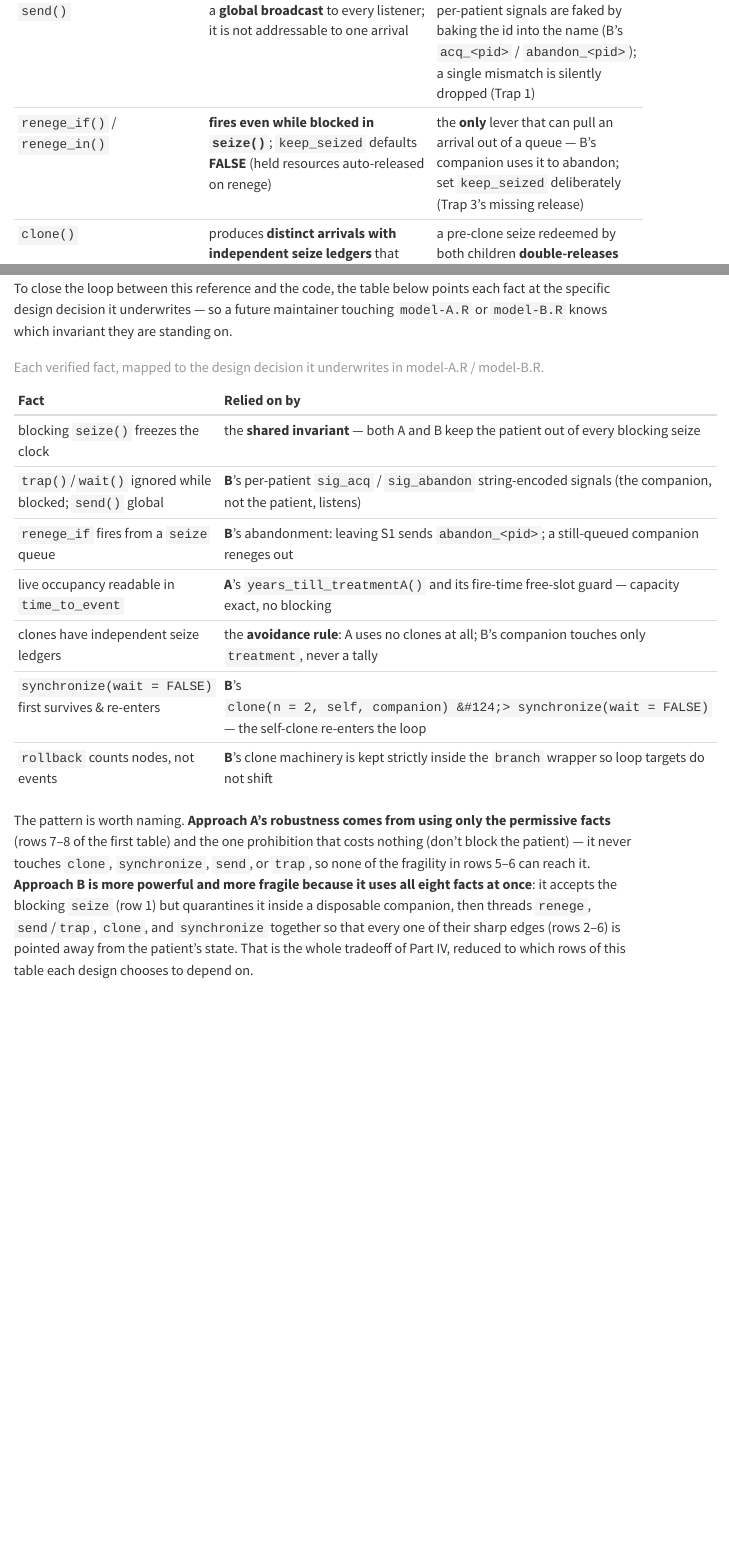
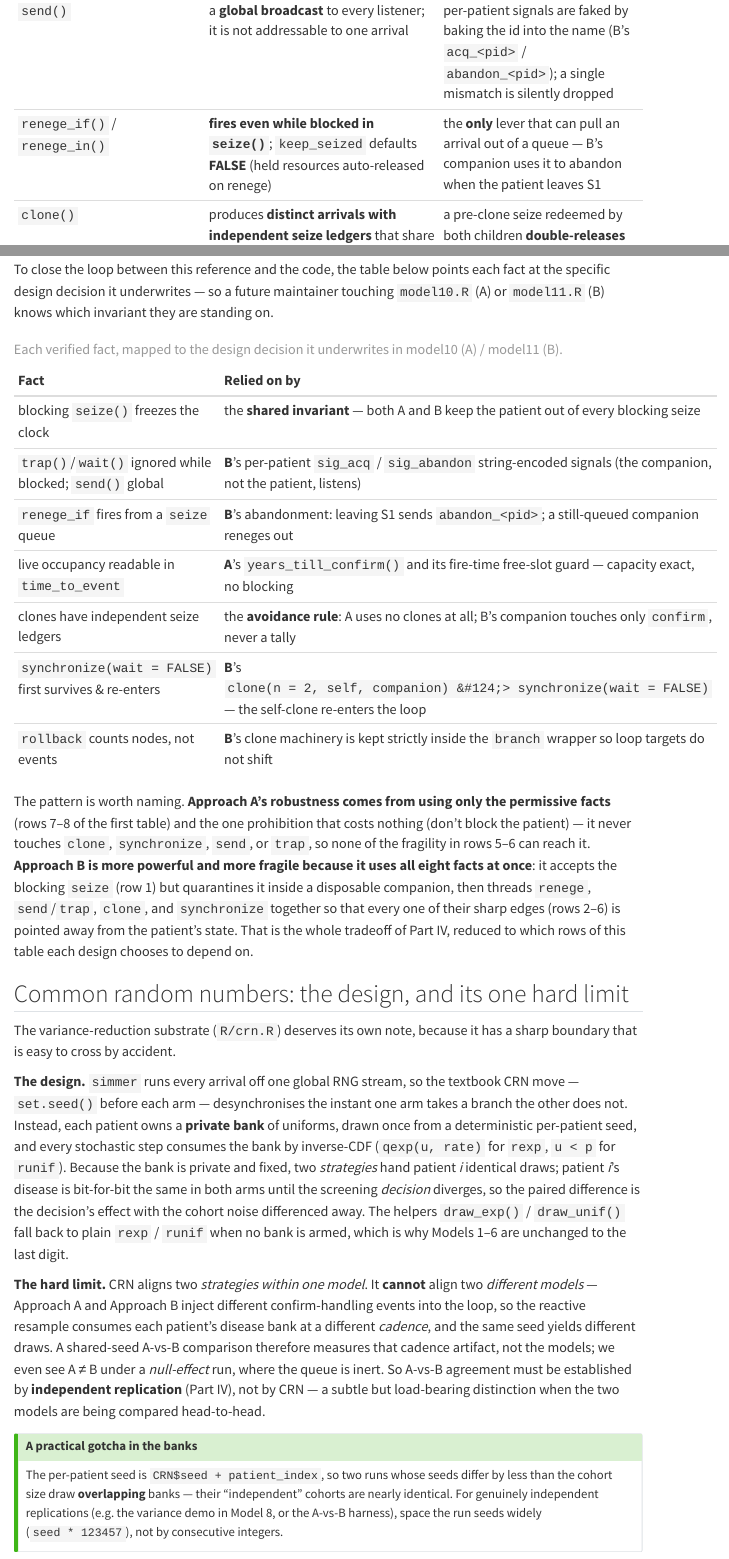
Before and after one commit to graveja0/des-resource-constraints, a Quarto document (manuscript/resource-contention.qmd): the page in a window 1100 px wide, from 3610 px down, and a second part further down, joined at a grey line. Rendered offline with R 4.5, knitr and Pandoc in place of Quarto, with nearby package versions; some code elsewhere in the file could not run offline; menus at the side of the page are left out; long lines of code are wrapped.

Commit message:
Manuscript rewrite (8/n): appendix -- reframe for the two designs + CRN note
Reframed the simmer-semantics reference card away from the cut trap gallery
(it now underwrites the shared invariant + A/B fragility); updated resource
names (treatment/"A" -> confirm), file names (model-A/B.R -> model10/11), and
years_till_treatmentA -> years_till_confirm. Added a CRN design subsection:
the per-patient inverse-CDF banks, and the hard limit (CRN aligns strategies
within a model, not two models against each other -> A=B by replication) plus
the consecutive-seed overlap gotcha.

Co-Authored-By: Claude Sonnet 4.6 <noreply@anthropic.com>

````diff
--- a/manuscript/resource-contention.qmd
+++ b/manuscript/resource-contention.qmd
@@ -1505,3 +1505 @@ knitr::kable(
       "a queued patient cannot fire its own competing events; per-patient targeting must be string-encoded and is read only once *unblocked*",
-      "per-patient signals are faked by baking the id into the name (B's `acq_<pid>` / `abandon_<pid>`); a single mismatch is silently dropped (Trap 1)",
-      "the **only** lever that can pull an arrival out of a queue — B's companion uses it to abandon; set `keep_seized` deliberately (Trap 3's missing release)",
@@ -1511,0 +1507 @@ knitr::kable(
+      "the **only** lever that can pull an arrival out of a queue — B's companion uses it to abandon when the patient leaves S1",
@@ -1542,7 +1542,7 @@ This is the single permissive fact the whole of Approach A turns on, and it is e
 
 ## Where each fact is exercised
 
-To close the loop between this reference and the code, the table below points each fact at the specific design decision it underwrites — so a future maintainer touching `model-A.R` or `model-B.R` knows which invariant they are standing on.
+To close the loop between this reference and the code, the table below points each fact at the specific design decision it underwrites — so a future maintainer touching `model10.R` (A) or `model11.R` (B) knows which invariant they are standing on.
 
 ```{r}
 #| label: appendix-where-exercised
@@ -1562,15 +1562,48 @@ knitr::kable(
       "the **shared invariant** — both A and B keep the patient out of every blocking seize",
       "**B**'s per-patient `sig_acq` / `sig_abandon` string-encoded signals (the companion, not the patient, listens)",
       "**B**'s abandonment: leaving S1 sends `abandon_<pid>`; a still-queued companion reneges out",
-      "**A**'s `years_till_treatmentA()` and its fire-time free-slot guard — capacity exact, no blocking",
-      "the **avoidance rule**: A uses no clones at all; B's companion touches only `treatment`, never a tally",
+      "**A**'s `years_till_confirm()` and its fire-time free-slot guard — capacity exact, no blocking",
+      "the **avoidance rule**: A uses no clones at all; B's companion touches only `confirm`, never a tally",
       "**B**'s `clone(n = 2, self, companion) |> synchronize(wait = FALSE)` — the self-clone re-enters the loop",
       "**B**'s clone machinery is kept strictly inside the `branch` wrapper so loop targets do not shift"
     ),
     check.names = FALSE
   ),
-  caption = "Each verified fact, mapped to the design decision it underwrites in model-A.R / model-B.R."
+  caption = "Each verified fact, mapped to the design decision it underwrites in model10 (A) / model11 (B)."
 )
 ```
 
 The pattern is worth naming. **Approach A's robustness comes from using only the permissive facts** (rows 7–8 of the first table) and the one prohibition that costs nothing (don't block the patient) — it never touches `clone`, `synchronize`, `send`, or `trap`, so none of the fragility in rows 5–6 can reach it. **Approach B is more powerful and more fragile because it uses all eight facts at once**: it accepts the blocking `seize` (row 1) but quarantines it inside a disposable companion, then threads `renege`, `send`/`trap`, `clone`, and `synchronize` together so that every one of their sharp edges (rows 2–6) is pointed away from the patient's state. That is the whole tradeoff of Part IV, reduced to which rows of this table each design chooses to depend on.
+
+## Common random numbers: the design, and its one hard limit
+
+The variance-reduction substrate (`R/crn.R`) deserves its own note, because it has a sharp
+boundary that is easy to cross by accident.
+
+**The design.** `simmer` runs every arrival off one global RNG stream, so the textbook CRN
+move — `set.seed()` before each arm — desynchronises the instant one arm takes a branch the
+other does not. Instead, each patient owns a **private bank** of uniforms, drawn once from a
+deterministic per-patient seed, and every stochastic step consumes the bank by inverse-CDF
+(`qexp(u, rate)` for `rexp`, `u < p` for `runif`). Because the bank is private and fixed,
+two *strategies* hand patient *i* identical draws; patient *i*'s disease is bit-for-bit the
+same in both arms until the screening *decision* diverges, so the paired difference is the
+decision's effect with the cohort noise differenced away. The helpers `draw_exp()` /
+`draw_unif()` fall back to plain `rexp` / `runif` when no bank is armed, which is why Models
+1–6 are unchanged to the last digit.
+
+**The hard limit.** CRN aligns two *strategies within one model*. It **cannot** align two
+*different models* — Approach A and Approach B inject different confirm-handling events into
+the loop, so the reactive resample consumes each patient's disease bank at a different
+*cadence*, and the same seed yields different draws. A shared-seed A-vs-B comparison
+therefore measures that cadence artifact, not the models; we even see A ≠ B under a
+*null-effect* run, where the queue is inert. So A-vs-B agreement must be established by
+**independent replication** (Part IV), not by CRN — a subtle but load-bearing distinction
+when the two models are being compared head-to-head.
+
+::: {.callout-tip}
+## A practical gotcha in the banks
+The per-patient seed is `CRN$seed + patient_index`, so two runs whose seeds differ by less
+than the cohort size draw **overlapping** banks — their "independent" cohorts are nearly
+identical. For genuinely independent replications (e.g. the variance demo in Model 8, or the
+A-vs-B harness), space the run seeds widely (`seed * 123457`), not by consecutive integers.
+:::
````
Also changed, not shown: manuscript/resource-contention.qmd (21 more changed lines).
